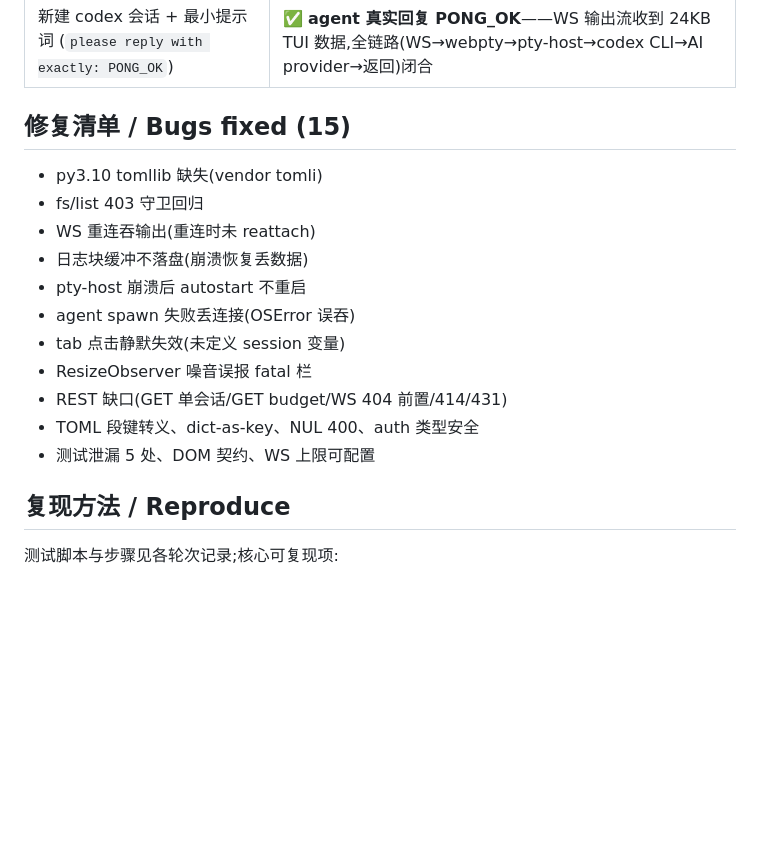
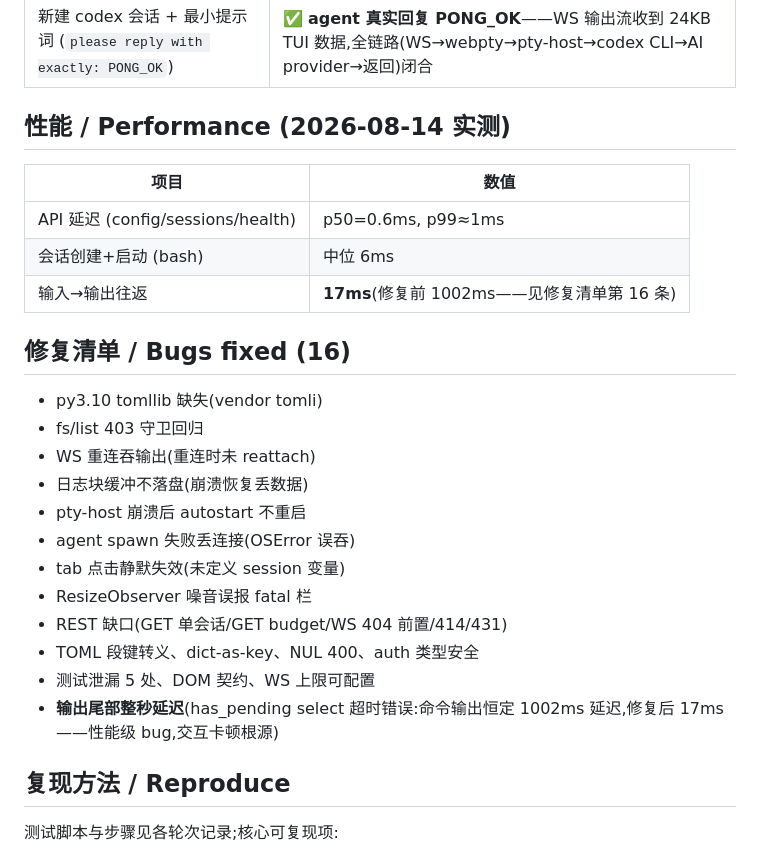
Before and after one commit to kellyson520/webpty, a Markdown page: TESTING.md, the part around the change. Rendered like a GitHub page; blank space fills up the shorter version.

Commit message:
docs: TESTING.md — performance numbers + 16th bug (1s output latency)

```diff
--- a/TESTING.md
+++ b/TESTING.md
@@ -70,7 +70,15 @@ service (production codex/reasonix sessions + headless Chromium).
 |---|---|
 | 新建 codex 会话 + 最小提示词 (`please reply with exactly: PONG_OK`) | ✅ **agent 真实回复 PONG_OK**——WS 输出流收到 24KB TUI 数据,全链路(WS→webpty→pty-host→codex CLI→AI provider→返回)闭合 |
 
-## 修复清单 / Bugs fixed (15)
+## 性能 / Performance (2026-08-14 实测)
+
+| 项目 | 数值 |
+|---|---|
+| API 延迟 (config/sessions/health) | p50=0.6ms, p99≈1ms |
+| 会话创建+启动 (bash) | 中位 6ms |
+| 输入→输出往返 | **17ms**(修复前 1002ms——见修复清单第 16 条) |
+
+## 修复清单 / Bugs fixed (16)
 
 - py3.10 tomllib 缺失(vendor tomli)
 - fs/list 403 守卫回归
@@ -83,6 +91,8 @@ service (production codex/reasonix sessions + headless Chromium).
 - REST 缺口(GET 单会话/GET budget/WS 404 前置/414/431)
 - TOML 段键转义、dict-as-key、NUL 400、auth 类型安全
 - 测试泄漏 5 处、DOM 契约、WS 上限可配置
+- **输出尾部整秒延迟**(has_pending select 超时错误:命令输出恒定 1002ms
+  延迟,修复后 17ms——性能级 bug,交互卡顿根源)
 
 ## 复现方法 / Reproduce
 
```
